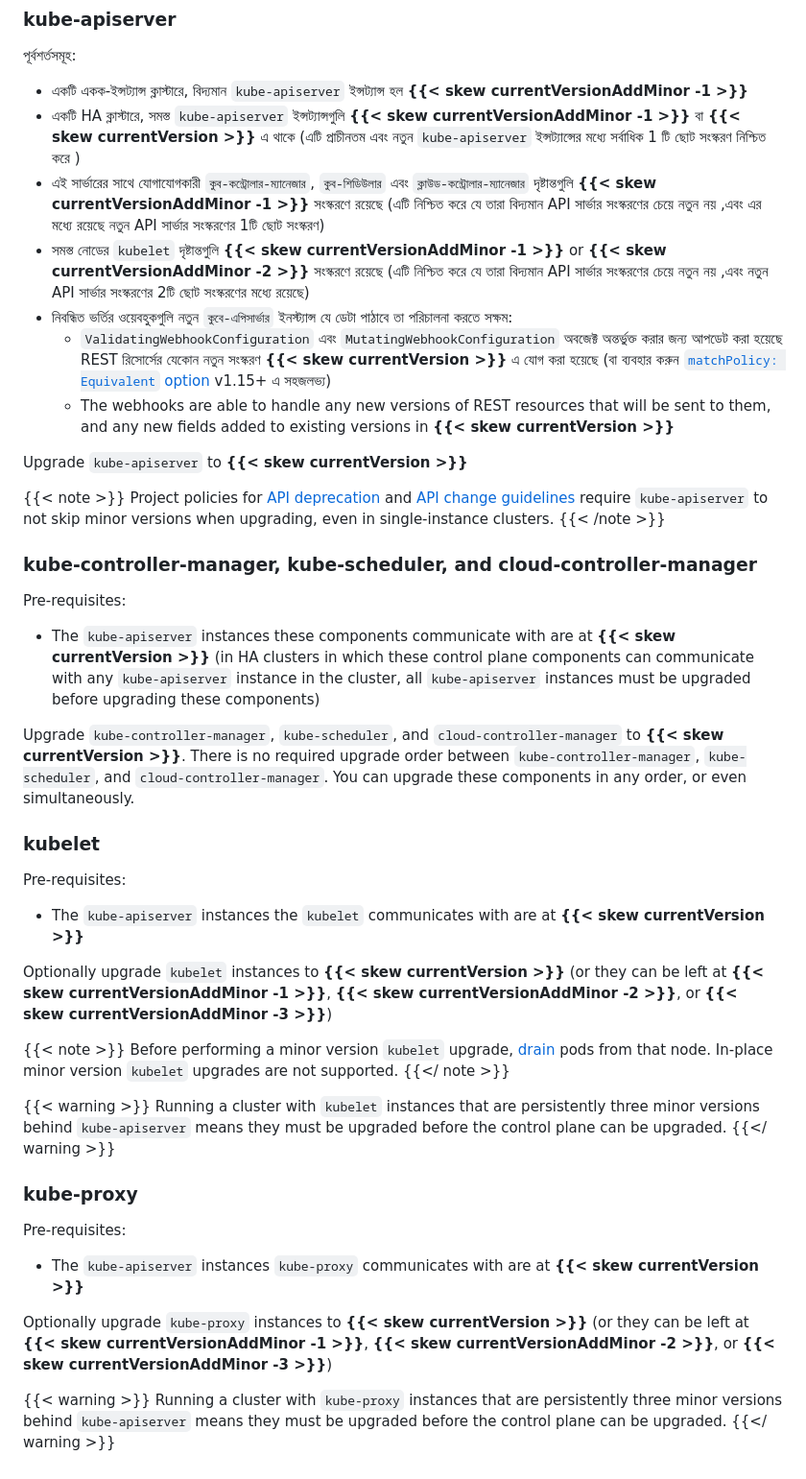
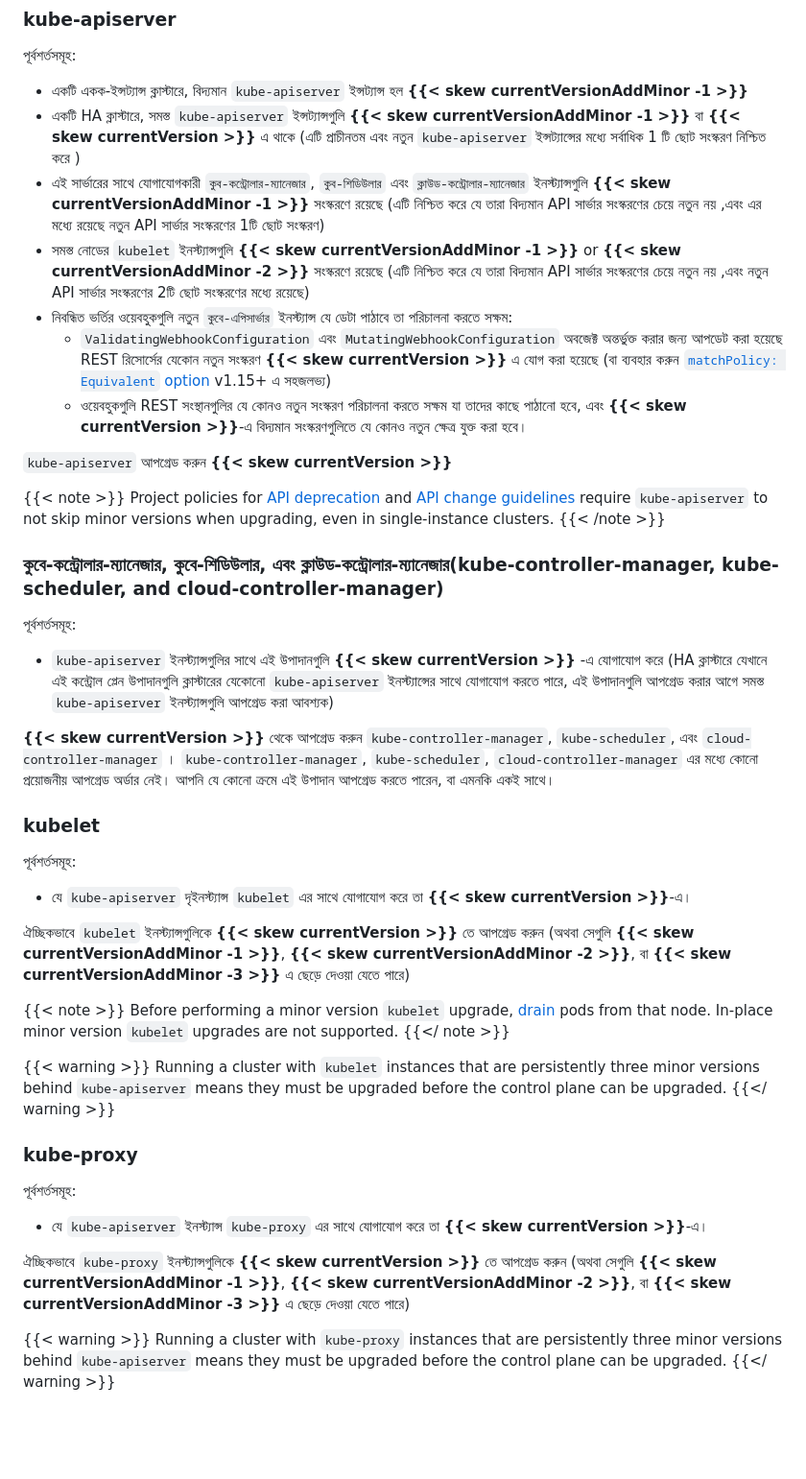
Before and after one commit to sajjadrahman56/Learn-MLOPs, a Markdown page: hola.md, the part around one of its changes. Shown at 96% size. Rendered like a GitHub page; blank space fills up the shorter version.

```diff
--- a/hola.md
+++ b/hola.md
@@ -173,18 +173,18 @@ If version skew exists between `kube-apiserver` instances in an HA cluster, this
 * একটি HA ক্লাস্টারে, সমস্ত `kube-apiserver` ইন্সট্যান্সগুলি **{{< skew currentVersionAddMinor -1 >}}** বা
   **{{< skew currentVersion >}}** এ থাকে (এটি প্রাচীনতম এবং নতুন `kube-apiserver` ইন্সট্যান্সের মধ্যে সর্বাধিক 1 টি ছোট সংস্করণ নিশ্চিত করে )
 * এই সার্ভারের সাথে যোগাযোগকারী `কুব-কন্ট্রোলার-ম্যানেজার`, `কুব-শিডিউলার` এবং `ক্লাউড-কন্ট্রোলার-ম্যানেজার`
-  দৃষ্টান্তগুলি **{{< skew currentVersionAddMinor -1 >}}** সংস্করণে রয়েছে
+  ইনস্ট্যান্সগুলি **{{< skew currentVersionAddMinor -1 >}}** সংস্করণে রয়েছে
   (এটি নিশ্চিত করে যে তারা বিদ্যমান API সার্ভার সংস্করণের চেয়ে নতুন নয় ,এবং এর মধ্যে রয়েছে নতুন API সার্ভার সংস্করণের 1টি ছোট সংস্করণ)
-* সমস্ত নোডের `kubelet` দৃষ্টান্তগুলি **{{< skew currentVersionAddMinor -1 >}}** or **{{< skew currentVersionAddMinor -2 >}}** সংস্করণে রয়েছে
+* সমস্ত নোডের `kubelet` ইনস্ট্যান্সগুলি **{{< skew currentVersionAddMinor -1 >}}** or **{{< skew currentVersionAddMinor -2 >}}** সংস্করণে রয়েছে
   (এটি নিশ্চিত করে যে তারা বিদ্যমান API সার্ভার সংস্করণের চেয়ে নতুন নয় ,এবং নতুন API সার্ভার সংস্করণের 2টি ছোট সংস্করণের মধ্যে রয়েছে)
 * নিবন্ধিত ভর্তির ওয়েবহুকগুলি নতুন `কুবে-এপিসার্ভার` ইনস্ট্যান্স যে ডেটা পাঠাবে তা পরিচালনা করতে সক্ষম:
-  - `ValidatingWebhookConfiguration` এবং `MutatingWebhookConfiguration` অবজেক্ট অন্তর্ভুক্ত করার জন্য আপডেট করা হয়েছে
+  * `ValidatingWebhookConfiguration` এবং `MutatingWebhookConfiguration` অবজেক্ট অন্তর্ভুক্ত করার জন্য আপডেট করা হয়েছে
     REST রিসোর্সের যেকোন নতুন সংস্করণ **{{< skew currentVersion >}}** এ যোগ করা হয়েছে
     (বা ব্যবহার করুন [`matchPolicy: Equivalent` option](/bn/docs/reference/access-authn-authz/extensible-admission-controllers/#matching-requests-matchpolicy) v1.15+ এ সহজলভ্য)
-  - The webhooks are able to handle any new versions of REST resources that will be sent to them,
-    and any new fields added to existing versions in **{{< skew currentVersion >}}**
+  * ওয়েবহুকগুলি REST সংস্থানগুলির যে কোনও নতুন সংস্করণ পরিচালনা করতে সক্ষম যা তাদের কাছে পাঠানো হবে,
+    এবং **{{< skew currentVersion >}}**-এ বিদ্যমান সংস্করণগুলিতে যে কোনও নতুন ক্ষেত্র যুক্ত করা হবে।
 
-Upgrade `kube-apiserver` to **{{< skew currentVersion >}}**
+`kube-apiserver`  আপগ্রেড করুন **{{< skew currentVersion >}}**
 
 {{< note >}}
 Project policies for [API deprecation](/docs/reference/using-api/deprecation-policy/) and
@@ -192,28 +192,28 @@ Project policies for [API deprecation](/docs/reference/using-api/deprecation-pol
 require `kube-apiserver` to not skip minor versions when upgrading, even in single-instance clusters.
 {{< /note >}}
 
-### kube-controller-manager, kube-scheduler, and cloud-controller-manager
+### কুবে-কন্ট্রোলার-ম্যানেজার, কুবে-শিডিউলার, এবং ক্লাউড-কন্ট্রোলার-ম্যানেজার(kube-controller-manager, kube-scheduler, and cloud-controller-manager)
 
-Pre-requisites:
+পূর্বশর্তসমূহ:
 
-- The `kube-apiserver` instances these components communicate with are at **{{< skew currentVersion >}}**
-  (in HA clusters in which these control plane components can communicate with any `kube-apiserver`
-  instance in the cluster, all `kube-apiserver` instances must be upgraded before upgrading these components)
+* `kube-apiserver` ইনস্ট্যান্সগুলির সাথে এই উপাদানগুলি **{{< skew currentVersion >}}** -এ যোগাযোগ করে
+  (HA ক্লাস্টারে যেখানে এই কন্ট্রোল প্লেন উপাদানগুলি ক্লাস্টারের যেকোনো `kube-apiserver` ইনস্ট্যান্সের সাথে যোগাযোগ
+  করতে পারে, এই উপাদানগুলি আপগ্রেড করার আগে সমস্ত `kube-apiserver` ইনস্ট্যান্সগুলি আপগ্রেড করা আবশ্যক)
 
-Upgrade `kube-controller-manager`, `kube-scheduler`, and
-`cloud-controller-manager` to **{{< skew currentVersion >}}**. There is no
-required upgrade order between `kube-controller-manager`, `kube-scheduler`, and
-`cloud-controller-manager`. You can upgrade these components in any order, or
-even simultaneously.
+**{{< skew currentVersion >}}** থেকে  আপগ্রেড করুন  `kube-controller-manager`, `kube-scheduler`, এবং
+`cloud-controller-manager` । `kube-controller-manager`, `kube-scheduler`,
+`cloud-controller-manager`  এর মধ্যে কোনো প্রয়োজনীয় আপগ্রেড অর্ডার নেই।
+আপনি যে কোনো ক্রমে এই উপাদান আপগ্রেড করতে পারেন, বা
+এমনকি একই সাথে।
 
 ### kubelet
 
-Pre-requisites:
+পূর্বশর্তসমূহ:
 
-- The `kube-apiserver` instances the `kubelet` communicates with are at **{{< skew currentVersion >}}**
+* যে `kube-apiserver`  দৃইনস্ট্যান্স  `kubelet` এর সাথে যোগাযোগ করে তা **{{< skew currentVersion >}}**-এ।
 
-Optionally upgrade `kubelet` instances to **{{< skew currentVersion >}}** (or they can be left at
-**{{< skew currentVersionAddMinor -1 >}}**, **{{< skew currentVersionAddMinor -2 >}}**, or **{{< skew currentVersionAddMinor -3 >}}**)
+ঐচ্ছিকভাবে `kubelet` ইনস্ট্যান্সগুলিকে **{{< skew currentVersion >}}** তে আপগ্রেড করুন (অথবা সেগুলি
+**{{< skew currentVersionAddMinor -1 >}}**, **{{< skew currentVersionAddMinor -2 >}}**, বা **{{< skew currentVersionAddMinor -3 >}}** এ ছেড়ে দেওয়া যেতে পারে)
 
 {{< note >}}
 Before performing a minor version `kubelet` upgrade, [drain](/docs/tasks/administer-cluster/safely-drain-node/) pods from that node.
@@ -227,13 +227,13 @@ Running a cluster with `kubelet` instances that are persistently three minor ver
 
 ### kube-proxy
 
-Pre-requisites:
+পূর্বশর্তসমূহ:
 
-- The `kube-apiserver` instances `kube-proxy` communicates with are at **{{< skew currentVersion >}}**
+* যে `kube-apiserver`  ইনস্ট্যান্স `kube-proxy` এর সাথে যোগাযোগ করে তা **{{< skew currentVersion >}}**-এ।
 
-Optionally upgrade `kube-proxy` instances to **{{< skew currentVersion >}}**
-(or they can be left at **{{< skew currentVersionAddMinor -1 >}}**, **{{< skew currentVersionAddMinor -2 >}}**,
-or **{{< skew currentVersionAddMinor -3 >}}**)
+ঐচ্ছিকভাবে `kube-proxy` ইনস্ট্যান্সগুলিকে **{{< skew currentVersion >}}** তে আপগ্রেড করুন
+(অথবা সেগুলি **{{< skew currentVersionAddMinor -1 >}}**, **{{< skew currentVersionAddMinor -2 >}}**,
+বা **{{< skew currentVersionAddMinor -3 >}}** এ ছেড়ে দেওয়া যেতে পারে)
 
 {{< warning >}}
 Running a cluster with `kube-proxy` instances that are persistently three minor versions behind
```
Also changed, not shown: other parts of hola.md (+9 -9 lines).
